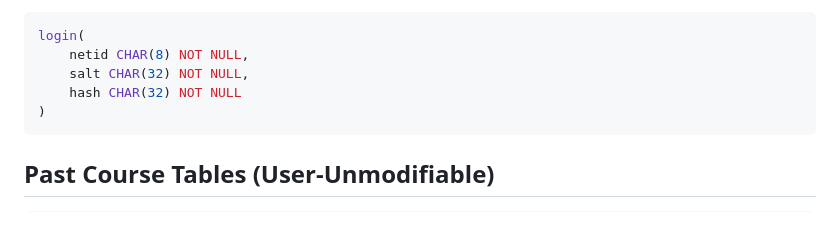
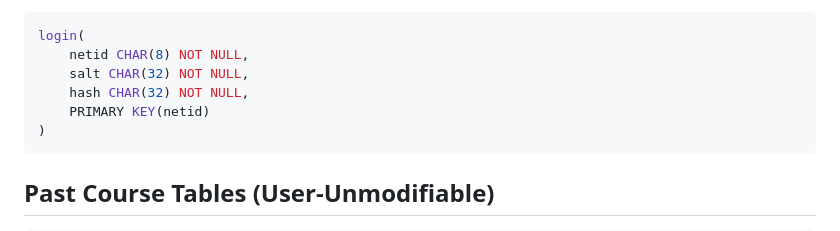
Before and after one commit to jdolak/plnd4u, a Markdown page: docs/schema.md, the part around the change. Rendered like a GitHub page.

````diff
--- a/docs/schema.md
+++ b/docs/schema.md
@@ -29,7 +29,8 @@ path_data(
 login(
     netid CHAR(8) NOT NULL,
     salt CHAR(32) NOT NULL,
-    hash CHAR(32) NOT NULL
+    hash CHAR(32) NOT NULL,
+    PRIMARY KEY(netid)
 )
 ```
 
````
